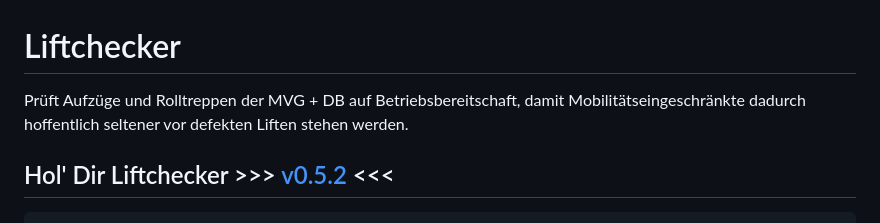
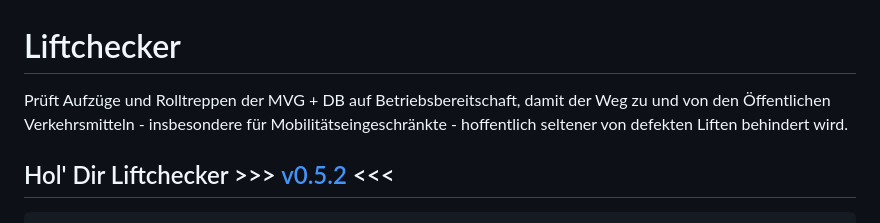
Before and after one commit to snfiware/liftchecker-releases, a Markdown page: readme.md, the part around the change. GitHub-like rendering.

```diff
--- a/readme.md
+++ b/readme.md
@@ -1,5 +1,5 @@
 # Liftchecker
-Prüft Aufzüge und Rolltreppen der MVG + DB auf Betriebsbereitschaft, damit Mobilitätseingeschränkte dadurch hoffentlich seltener vor defekten Liften stehen werden.
+Prüft Aufzüge und Rolltreppen der MVG + DB auf Betriebsbereitschaft, damit der Weg zu und von den Öffentlichen Verkehrsmitteln - insbesondere für Mobilitätseingeschränkte - hoffentlich seltener von defekten Liften behindert wird.
 
 Hol' Dir Liftchecker >>> <a href='https://github.com/snfiware/liftchecker-releases/releases/tag/v0.5.2'>v0.5.2</a> <<<
 ---
```
